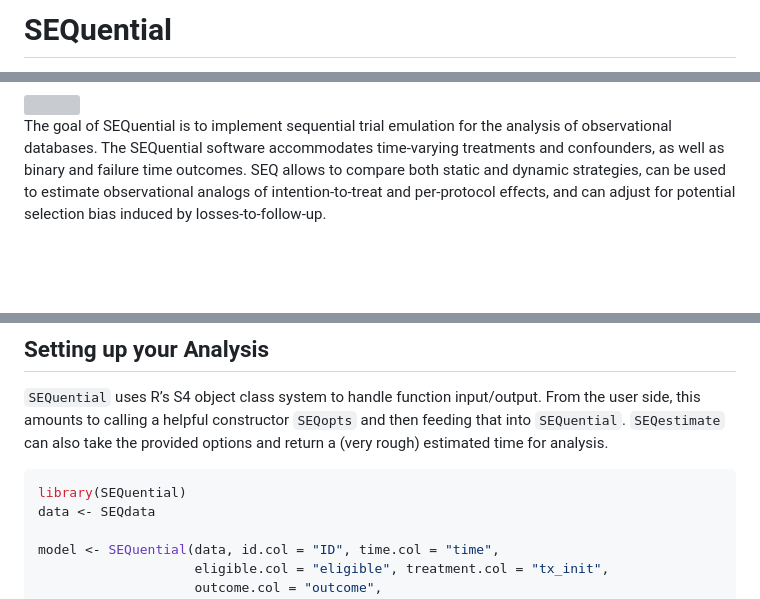
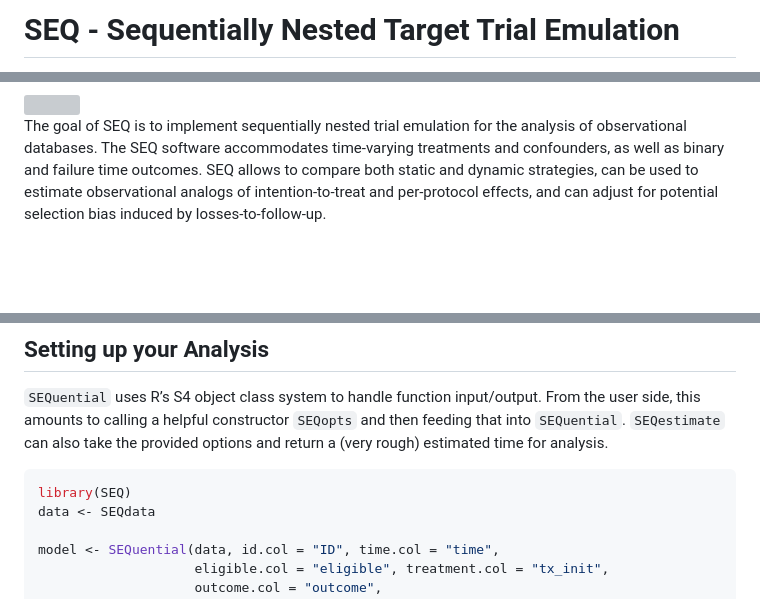
Before and after one commit to CausalInference/SEQTaRget, a Markdown page: README.md, 3 parts joined by grey strips. Rendered like a GitHub page; grey boxes are pictures that could not be loaded.

Commit message:
Re-build README files

````diff
--- a/README.md
+++ b/README.md
@@ -1,7 +1,7 @@
 
 <!-- README.md is generated from README.Rmd. Please edit that file -->
 
-# SEQuential
+# SEQ - Sequentially Nested Target Trial Emulation
 
 <!-- badges: start -->
 
@@ -18,11 +18,11 @@ experimental](https://img.shields.io/badge/lifecycle-experimental-orange.svg)](h
 
-The goal of SEQuential is to implement sequential trial emulation for
-the analysis of observational databases. The SEQuential software
-accommodates time-varying treatments and confounders, as well as binary
-and failure time outcomes. SEQ allows to compare both static and dynamic
-strategies, can be used to estimate observational analogs of
-intention-to-treat and per-protocol effects, and can adjust for
-potential selection bias induced by losses-to-follow-up.
+The goal of SEQ is to implement sequentially nested trial emulation for
+the analysis of observational databases. The SEQ software accommodates
+time-varying treatments and confounders, as well as binary and failure
+time outcomes. SEQ allows to compare both static and dynamic strategies,
+can be used to estimate observational analogs of intention-to-treat and
+per-protocol effects, and can adjust for potential selection bias
+induced by losses-to-follow-up.
 
 <br/> <br/>
 
@@ -45,7 +45,7 @@ constructor `SEQopts` and then feeding that into `SEQuential`.
 rough) estimated time for analysis.
 
 ``` r
-library(SEQuential)
+library(SEQ)
 data <- SEQdata
 
 model <- SEQuential(data, id.col = "ID", time.col = "time",
````
Also changed, not shown: other parts of README.md (+3 -3 lines), SEQuential/README.md (+12 -12 lines).
